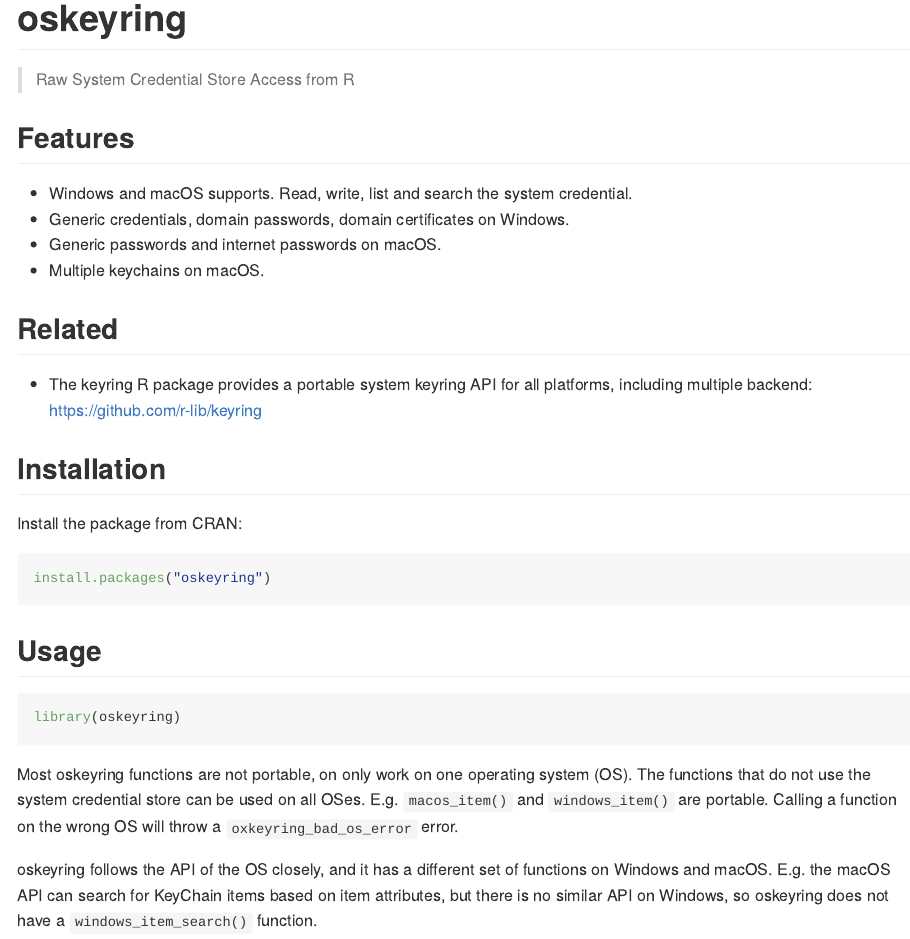
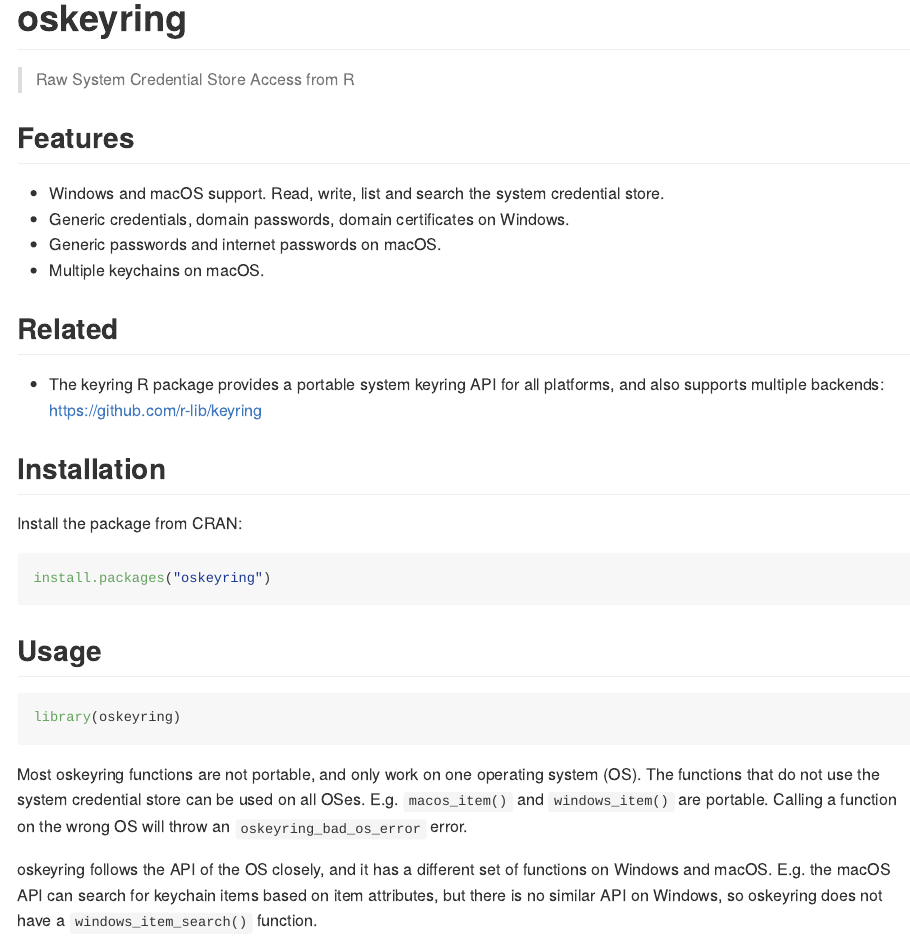
Before and after one commit to r-lib/oskeyring, an R Markdown document (README.Rmd): the page in a window 1100 px wide, from its top. The pictures show the output file README.md that the author committed with the source, drawn offline in the style of GitHub; badge pictures from the web are left out.

Commit message:
README proofreading

````diff
--- a/README.Rmd
+++ b/README.Rmd
@@ -27,14 +27,14 @@
 
 ## Features
 
--   Windows and macOS supports. Read, write, list and search the system credential.
+-   Windows and macOS support. Read, write, list and search the system credential store.
 -   Generic credentials, domain passwords, domain certificates on Windows.
 -   Generic passwords and internet passwords on macOS.
 -   Multiple keychains on macOS.
 
 ## Related
 
--   The keyring R package provides a portable system keyring API for all platforms, including multiple backend: <https://github.com/r-lib/keyring>
+-   The keyring R package provides a portable system keyring API for all platforms, and also supports multiple backends: <https://github.com/r-lib/keyring>
 
 ## Installation
 
@@ -50,13 +50,13 @@
 library(oskeyring)
 ```
 
-Most oskeyring functions are not portable, on only work on one operating system (OS).
+Most oskeyring functions are not portable, and only work on one operating system (OS).
 The functions that do not use the system credential store can be used on all OSes.
 E.g. `macos_item()` and `windows_item()` are portable.
-Calling a function on the wrong OS will throw a `oxkeyring_bad_os_error` error.
+Calling a function on the wrong OS will throw an `oskeyring_bad_os_error` error.
 
 oskeyring follows the API of the OS closely, and it has a different set of functions on Windows and macOS.
-E.g. the macOS API can search for KeyChain items based on item attributes, but there is no similar API on Windows, so oskeyring does not have a `windows_item_search()` function.
+E.g. the macOS API can search for keychain items based on item attributes, but there is no similar API on Windows, so oskeyring does not have a `windows_item_search()` function.
 
 ### Windows Credential Store
 
````
Also changed, not shown: README.md, README.Rmd (2 more changed lines).
